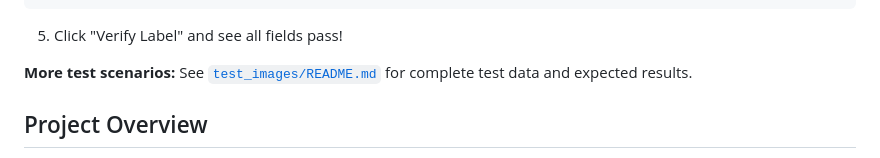
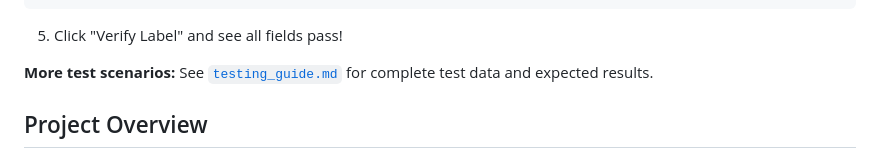
Before and after one commit to seerreenna/alcohol-label-verifier, a Markdown page: README.md, the part around the change. Drawn GitHub-style.

Commit message:
Updated README to reflect new testing guide

````diff
--- a/README.md
+++ b/README.md
@@ -27,7 +27,7 @@ Ready-to-use test images are available in the [`test_images/`](test_images/) fol
 ```
 5. Click "Verify Label" and see all fields pass!
 
-**More test scenarios:** See [`test_images/README.md`](test_images/README.md) for complete test data and expected results.
+**More test scenarios:** See [`testing_guide.md`](testing_guide.md) for complete test data and expected results.
 
 ##  Project Overview
 
````
